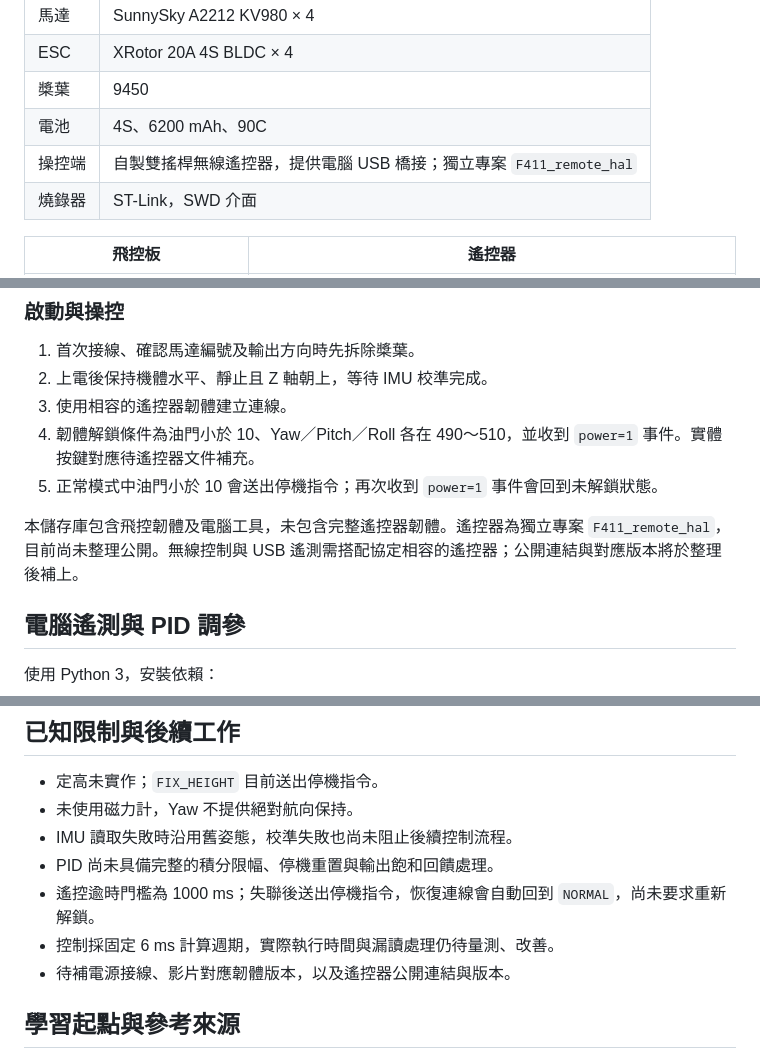
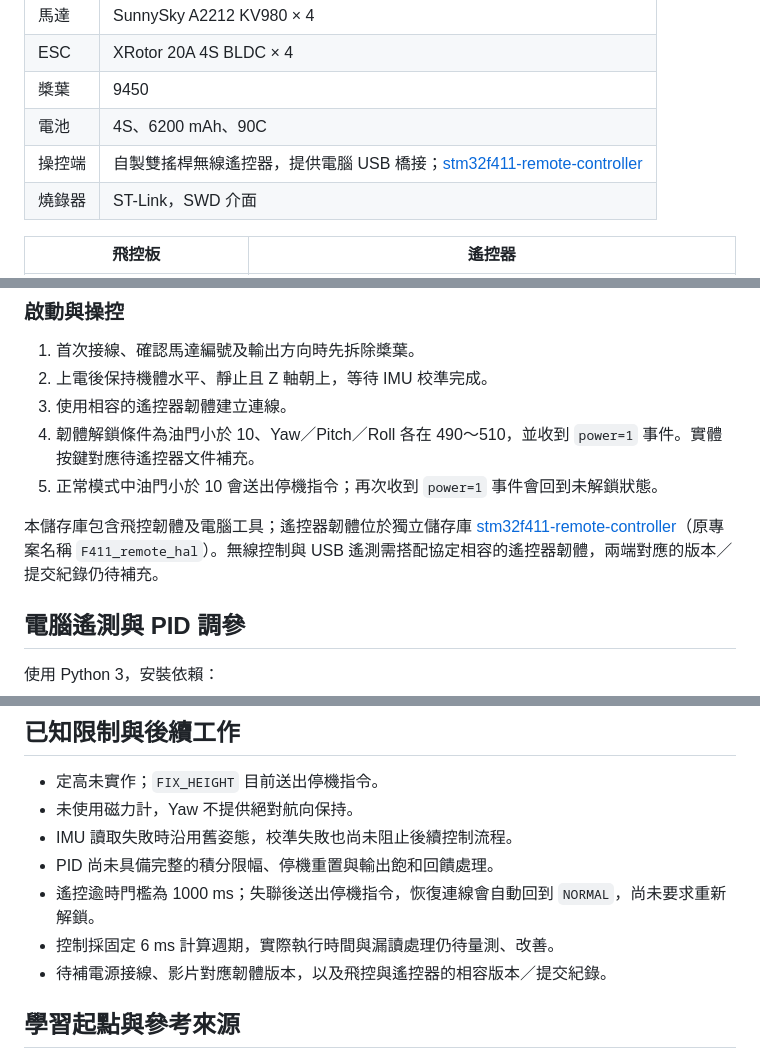
Before and after one commit to ZHANG-XICHANG/stm32f103-flight-controller, a Markdown page: README.md, 3 parts joined by grey strips. GitHub-like rendering.

```diff
--- a/README.md
+++ b/README.md
@@ -123,7 +123,7 @@ Gyro 使用一階低通，Accel 各軸使用 Kalman 濾波，再經座標映射
 | ESC | XRotor 20A 4S BLDC × 4 |
 | 槳葉 | 9450 |
 | 電池 | 4S、6200 mAh、90C |
-| 操控端 | 自製雙搖桿無線遙控器，提供電腦 USB 橋接；獨立專案 `F411_remote_hal` |
+| 操控端 | 自製雙搖桿無線遙控器，提供電腦 USB 橋接；[stm32f411-remote-controller](https://github.com/ZHANG-XICHANG/stm32f411-remote-controller) |
 | 燒錄器 | ST-Link，SWD 介面 |
 
 | 飛控板 | 遙控器 |
@@ -191,7 +191,7 @@ CMake target 名稱仍為 `P01_flight_hal`，因此輸出為 `build/Debug/P01_fl
 4. 韌體解鎖條件為油門小於 10、Yaw／Pitch／Roll 各在 490～510，並收到 `power=1` 事件。實體按鍵對應待遙控器文件補充。
 5. 正常模式中油門小於 10 會送出停機指令；再次收到 `power=1` 事件會回到未解鎖狀態。
 
-本儲存庫包含飛控韌體及電腦工具，未包含完整遙控器韌體。遙控器為獨立專案 `F411_remote_hal`，目前尚未整理公開。無線控制與 USB 遙測需搭配協定相容的遙控器；公開連結與對應版本將於整理後補上。
+本儲存庫包含飛控韌體及電腦工具；遙控器韌體位於獨立儲存庫 [stm32f411-remote-controller](https://github.com/ZHANG-XICHANG/stm32f411-remote-controller)（原專案名稱 `F411_remote_hal`）。無線控制與 USB 遙測需搭配協定相容的遙控器韌體，兩端對應的版本／提交紀錄仍待補充。
 
 ## 電腦遙測與 PID 調參
 
@@ -279,7 +279,7 @@ P01_flight_hal.ioc         STM32CubeMX 配置
 - PID 尚未具備完整的積分限幅、停機重置與輸出飽和回饋處理。
 - 遙控逾時門檻為 1000 ms；失聯後送出停機指令，恢復連線會自動回到 `NORMAL`，尚未要求重新解鎖。
 - 控制採固定 6 ms 計算週期，實際執行時間與漏讀處理仍待量測、改善。
-- 待補電源接線、影片對應韌體版本，以及遙控器公開連結與版本。
+- 待補電源接線、影片對應韌體版本，以及飛控與遙控器的相容版本／提交紀錄。
 
 ## 學習起點與參考來源
 
```
Also changed, not shown: README.en.md (+3 -3 lines).
